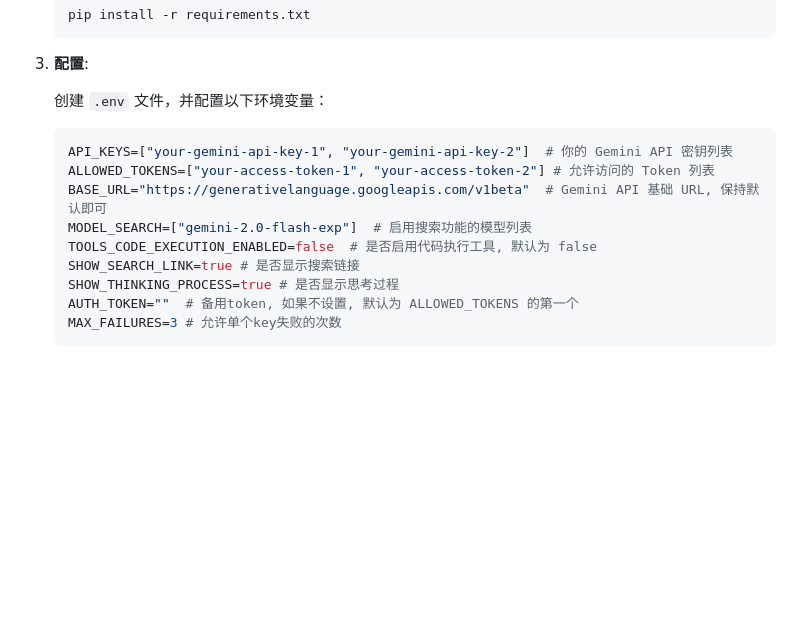
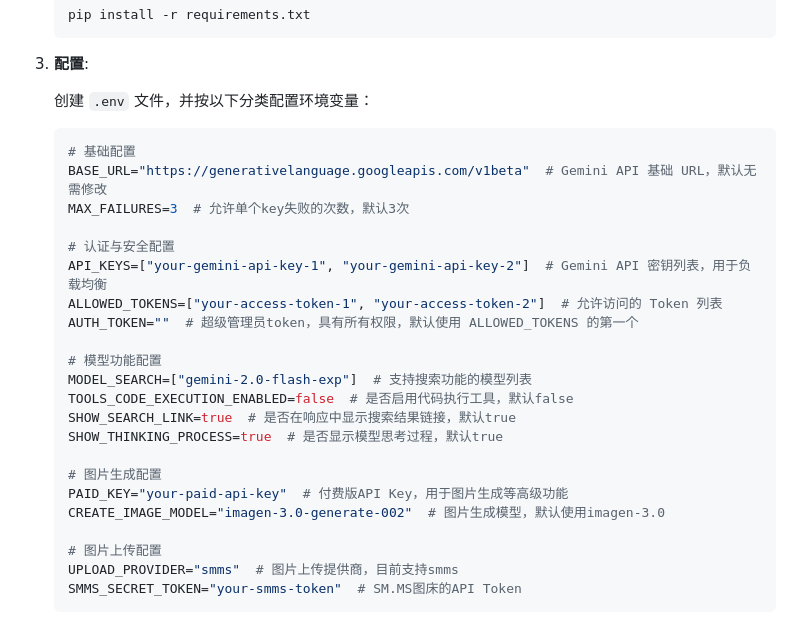
Before and after one commit to zhu748/mihayo, a Markdown page: README.md, the part around one of its changes. GitHub-like rendering; blank space fills up the shorter version.

````diff
--- a/README.md
+++ b/README.md
@@ -51,17 +51,30 @@
 
 3. **配置**:
 
-    创建 `.env` 文件，并配置以下环境变量：
+    创建 `.env` 文件，并按以下分类配置环境变量：
 
     ```env
-    API_KEYS=["your-gemini-api-key-1", "your-gemini-api-key-2"]  # 你的 Gemini API 密钥列表
-    ALLOWED_TOKENS=["your-access-token-1", "your-access-token-2"] # 允许访问的 Token 列表
-    BASE_URL="https://generativelanguage.googleapis.com/v1beta"  # Gemini API 基础 URL, 保持默认即可
-    MODEL_SEARCH=["gemini-2.0-flash-exp"]  # 启用搜索功能的模型列表
-    TOOLS_CODE_EXECUTION_ENABLED=false  # 是否启用代码执行工具, 默认为 false
-    SHOW_SEARCH_LINK=true # 是否显示搜索链接
-    SHOW_THINKING_PROCESS=true # 是否显示思考过程
-    AUTH_TOKEN=""  # 备用token, 如果不设置, 默认为 ALLOWED_TOKENS 的第一个
-    MAX_FAILURES=3 # 允许单个key失败的次数
+    # 基础配置
+    BASE_URL="https://generativelanguage.googleapis.com/v1beta"  # Gemini API 基础 URL，默认无需修改
+    MAX_FAILURES=3  # 允许单个key失败的次数，默认3次
+
+    # 认证与安全配置
+    API_KEYS=["your-gemini-api-key-1", "your-gemini-api-key-2"]  # Gemini API 密钥列表，用于负载均衡
+    ALLOWED_TOKENS=["your-access-token-1", "your-access-token-2"]  # 允许访问的 Token 列表
+    AUTH_TOKEN=""  # 超级管理员token，具有所有权限，默认使用 ALLOWED_TOKENS 的第一个
+
+    # 模型功能配置
+    MODEL_SEARCH=["gemini-2.0-flash-exp"]  # 支持搜索功能的模型列表
+    TOOLS_CODE_EXECUTION_ENABLED=false  # 是否启用代码执行工具，默认false
+    SHOW_SEARCH_LINK=true  # 是否在响应中显示搜索结果链接，默认true
+    SHOW_THINKING_PROCESS=true  # 是否显示模型思考过程，默认true
+
+    # 图片生成配置
+    PAID_KEY="your-paid-api-key"  # 付费版API Key，用于图片生成等高级功能
+    CREATE_IMAGE_MODEL="imagen-3.0-generate-002"  # 图片生成模型，默认使用imagen-3.0
+
+    # 图片上传配置
+    UPLOAD_PROVIDER="smms"  # 图片上传提供商，目前支持smms
+    SMMS_SECRET_TOKEN="your-smms-token"  # SM.MS图床的API Token
     ```
 
````
Also changed, not shown: other parts of README.md (+57 -9 lines).
